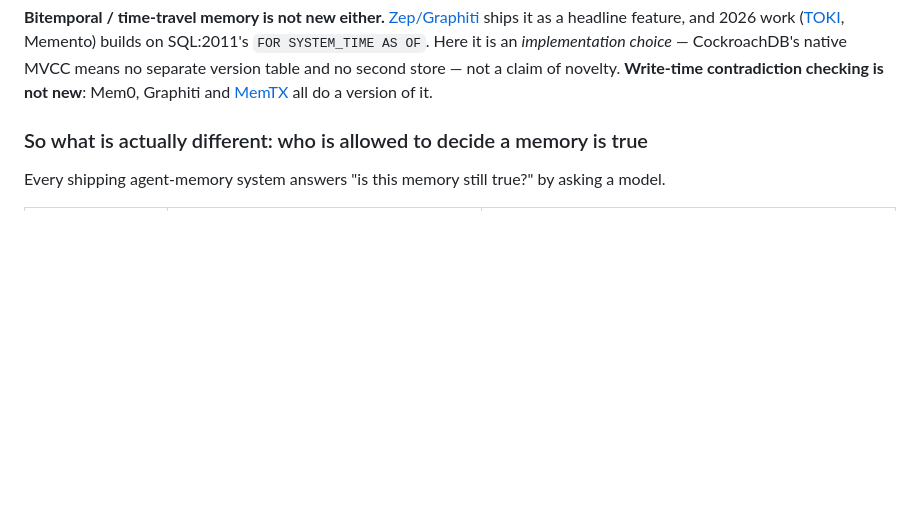
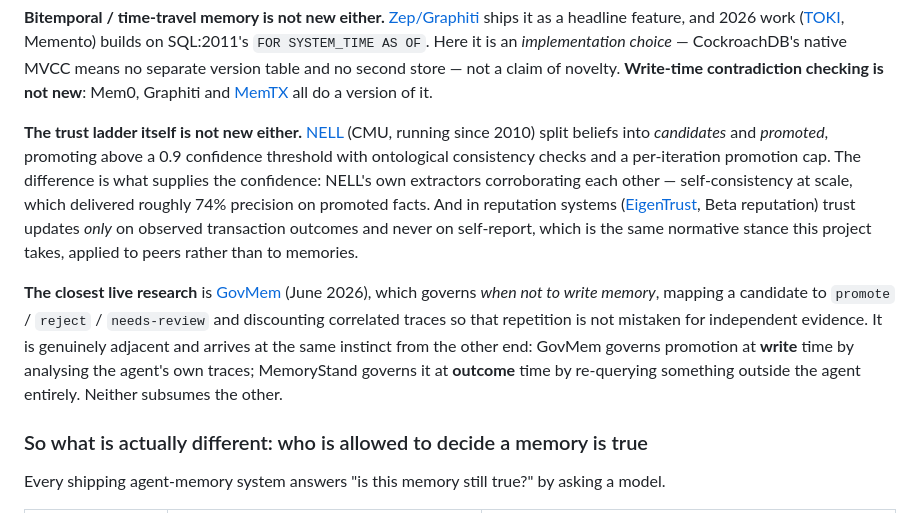
Before and after one commit to tomyimkc/memorystand, a Markdown page: README.md, the part around the change. Drawn GitHub-style; blank space fills up the shorter version.

Commit message:
docs(prior-art): add NELL, EigenTrust and GovMem, each verified against source
Follow-on from the citation audit. The trust ladder is not new: NELL split
candidates from promoted beliefs above a 0.9 threshold from 2010, and reputation
systems have updated trust only on observed outcomes since 2002-2003. What
differs is what supplies the confidence -- NELL's own extractors corroborating
each other, i.e. self-consistency at scale, at ~74% precision on promoted facts.

GovMem (arXiv 2607.02579, June 2026) is the closest live research and is cited
as adjacent rather than beaten: it governs promotion at WRITE time by analysing
correlated agent traces; this project governs it at OUTCOME time by re-querying
something outside the agent. Neither subsumes the other, and saying so is worth
more than a novelty claim a judge can puncture.

Each of these was fetched and read rather than taken from a search summary --
OutcomeLock was deliberately NOT cited, because its own documentation says 'the
tool does not decide whether real-world evidence is true', which is the opposite
of what it would have been cited for.

Co-Authored-By: Claude <noreply@anthropic.com>

```diff
--- a/README.md
+++ b/README.md
@@ -81,6 +81,23 @@ builds on SQL:2011's `FOR SYSTEM_TIME AS OF`. Here it is an *implementation choi
 native MVCC means no separate version table and no second store — not a claim of novelty.
 **Write-time contradiction checking is not new**: Mem0, Graphiti and
 [MemTX](https://arxiv.org/html/2607.23929v2) all do a version of it.
+
+**The trust ladder itself is not new either.**
+[NELL](https://cdn.aaai.org/ojs/7519/7519-13-11049-1-2-20201228.pdf) (CMU, running since 2010)
+split beliefs into *candidates* and *promoted*, promoting above a 0.9 confidence threshold with
+ontological consistency checks and a per-iteration promotion cap. The difference is what supplies
+the confidence: NELL's own extractors corroborating each other — self-consistency at scale, which
+delivered roughly 74% precision on promoted facts. And in reputation systems
+([EigenTrust](https://nlp.stanford.edu/pubs/eigentrust.pdf), Beta reputation) trust updates *only*
+on observed transaction outcomes and never on self-report, which is the same normative stance this
+project takes, applied to peers rather than to memories.
+
+**The closest live research** is [GovMem](https://arxiv.org/abs/2607.02579) (June 2026), which
+governs *when not to write memory*, mapping a candidate to `promote` / `reject` / `needs-review`
+and discounting correlated traces so that repetition is not mistaken for independent evidence.
+It is genuinely adjacent and arrives at the same instinct from the other end: GovMem governs
+promotion at **write** time by analysing the agent's own traces; MemoryStand governs it at
+**outcome** time by re-querying something outside the agent entirely. Neither subsumes the other.
 
 ### So what is actually different: who is allowed to decide a memory is true
 
```
